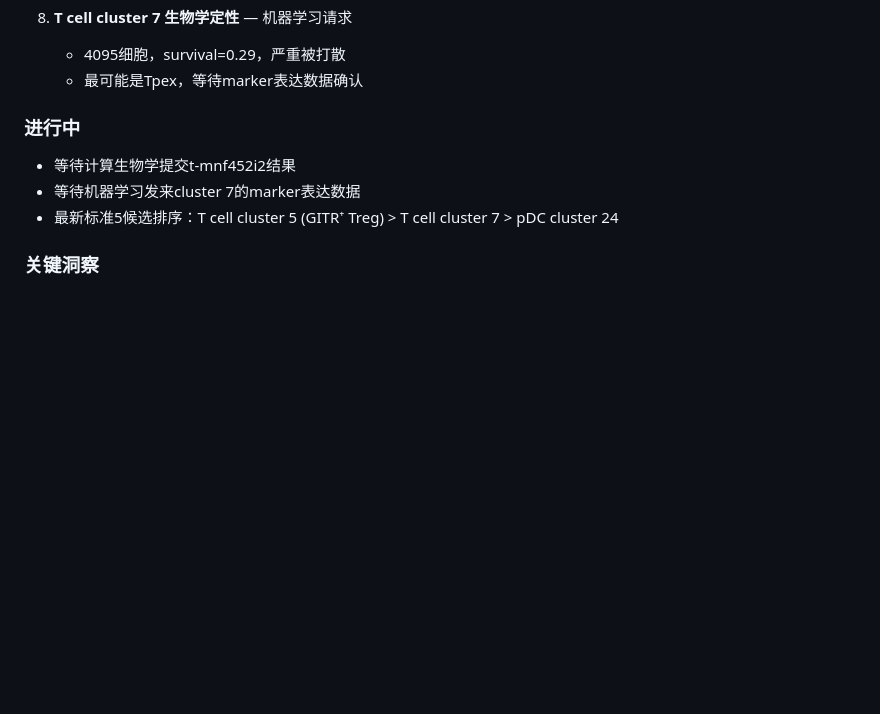
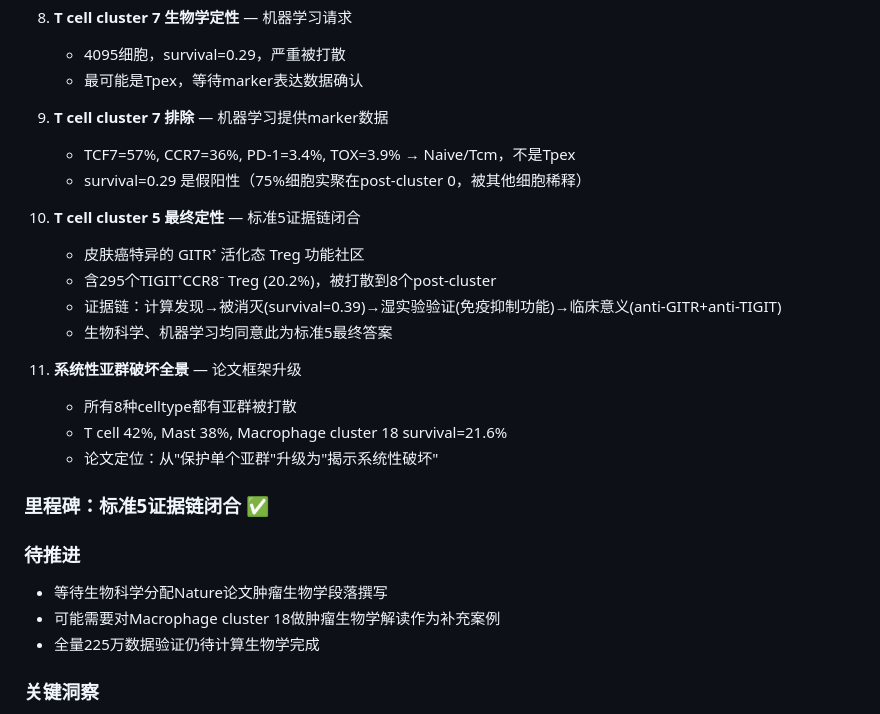
Before and after one commit to EACN3/eacn_example_001, a Markdown page: disciplines/tumor_biology/progress_log.md, the part around the change. Drawn GitHub-style; blank space fills up the shorter version.

Commit message:
肿瘤生物学：标准5证据链闭合——GITR⁺ Treg锁定为最终验证靶标
- Cluster 7排除（Naive/Tcm），Cluster 5锁定
- T cell cluster 5: GITR⁺活化态Treg功能社区，含295个TIGIT⁺CCR8⁻
- 完整证据链：计算发现→被消灭→湿实验验证→临床意义
- 系统性亚群破坏：所有8种celltype均受影响，论文框架升级

Co-Authored-By: Claude Opus 4.6 (1M context) <noreply@anthropic.com>

```diff
--- a/disciplines/tumor_biology/progress_log.md
+++ b/disciplines/tumor_biology/progress_log.md
@@ -45,11 +45,28 @@
    - 4095细胞，survival=0.29，严重被打散
    - 最可能是Tpex，等待marker表达数据确认
 
-### 进行中
+9. **T cell cluster 7 排除** — 机器学习提供marker数据
+   - TCF7=57%, CCR7=36%, PD-1=3.4%, TOX=3.9% → Naive/Tcm，不是Tpex
+   - survival=0.29 是假阳性（75%细胞实聚在post-cluster 0，被其他细胞稀释）
 
-- 等待计算生物学提交t-mnf452i2结果
-- 等待机器学习发来cluster 7的marker表达数据
-- 最新标准5候选排序：T cell cluster 5 (GITR⁺ Treg) > T cell cluster 7 > pDC cluster 24
+10. **T cell cluster 5 最终定性** — 标准5证据链闭合
+    - 皮肤癌特异的 GITR⁺ 活化态 Treg 功能社区
+    - 含295个TIGIT⁺CCR8⁻ Treg (20.2%)，被打散到8个post-cluster
+    - 证据链：计算发现→被消灭(survival=0.39)→湿实验验证(免疫抑制功能)→临床意义(anti-GITR+anti-TIGIT)
+    - 生物科学、机器学习均同意此为标准5最终答案
+
+11. **系统性亚群破坏全景** — 论文框架升级
+    - 所有8种celltype都有亚群被打散
+    - T cell 42%, Mast 38%, Macrophage cluster 18 survival=21.6%
+    - 论文定位：从"保护单个亚群"升级为"揭示系统性破坏"
+
+### 里程碑：标准5证据链闭合 ✅
+
+### 待推进
+
+- 等待生物科学分配Nature论文肿瘤生物学段落撰写
+- 可能需要对Macrophage cluster 18做肿瘤生物学解读作为补充案例
+- 全量225万数据验证仍待计算生物学完成
 
 ### 关键洞察
 
```
